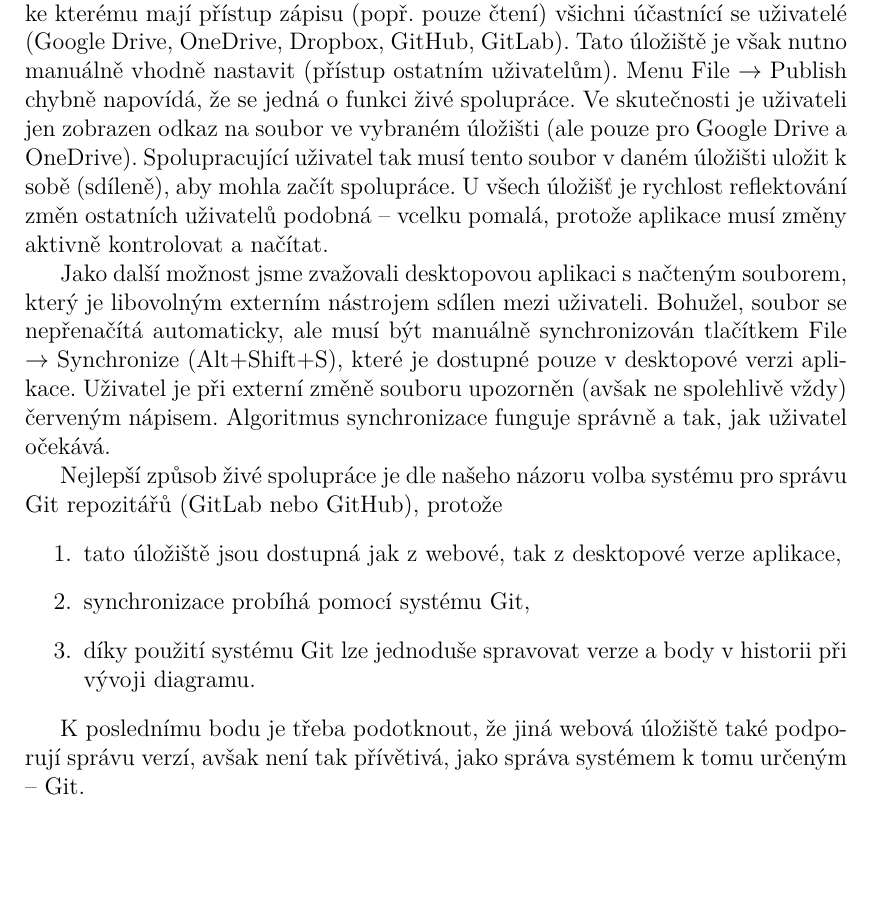
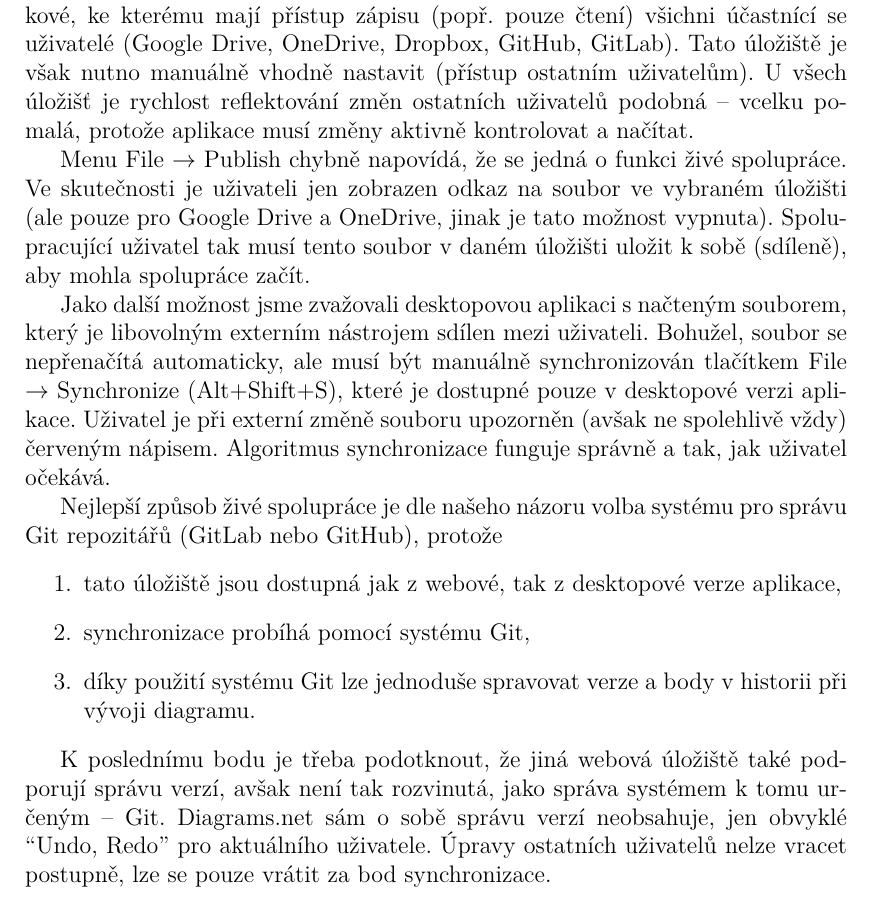
Before and after one commit to sorashi/schemcat, a LaTeX thesis (text/cs/prace.tex, which reads text/cs/kap01.tex): part of page 6 of 13, cut so that both start at the same text, the shorter picture padded with empty space. Compiled offline with pdfLaTeX.

Commit message:
Upravy u diagrams.net

```diff
--- a/text/cs/kap01.tex
+++ b/text/cs/kap01.tex
@@ -122,13 +122,15 @@ paměť prohlížeče a místní úložiště (disk uživatele). Soubor lze ze s
 Živá spolupráce je umožněna pouze pokud soubor jako úložiště využívá takové, ke
 kterému mají přístup zápisu (popř. pouze čtení) všichni účastnící se uživatelé
 (Google Drive, OneDrive, Dropbox, GitHub, GitLab). Tato úložiště je však nutno
-manuálně vhodně nastavit (přístup ostatním uživatelům). Menu File $\rightarrow$
-Publish chybně napovídá, že se jedná o funkci živé spolupráce. Ve skutečnosti je
-uživateli jen zobrazen odkaz na soubor ve vybraném úložišti (ale pouze pro
-Google Drive a OneDrive). Spolupracující uživatel tak musí tento soubor v daném
-úložišti uložit k sobě (sdíleně), aby mohla začít spolupráce. U všech úložišť je
+manuálně vhodně nastavit (přístup ostatním uživatelům). U všech úložišť je
 rychlost reflektování změn ostatních uživatelů podobná -- vcelku pomalá, protože
 aplikace musí změny aktivně kontrolovat a načítat.
+
+Menu File $\rightarrow$ Publish chybně napovídá, že se jedná o funkci živé
+spolupráce. Ve skutečnosti je uživateli jen zobrazen odkaz na soubor ve vybraném
+úložišti (ale pouze pro Google Drive a OneDrive, jinak je tato možnost vypnuta).
+Spolupracující uživatel tak musí tento soubor v daném úložišti uložit k sobě
+(sdíleně), aby mohla spolupráce začít.
 
 Jako další možnost jsme zvažovali desktopovou aplikaci s načteným souborem,
 který je libovolným externím nástrojem sdílen mezi uživateli. Bohužel, soubor se
@@ -149,8 +151,10 @@ Git repozitářů (GitLab nebo GitHub), protože
 \end{enumerate}
 
 K poslednímu bodu je třeba podotknout, že jiná webová úložiště také podporují
-správu verzí, avšak není tak přívětivá, jako správa systémem k tomu určeným --
-Git.
+správu verzí, avšak není tak rozvinutá, jako správa systémem k tomu určeným --
+Git. Diagrams.net sám o sobě správu verzí neobsahuje, jen obvyklé ``Undo, Redo''
+pro aktuálního uživatele. Úpravy ostatních uživatelů nelze vracet postupně, lze
+se pouze vrátit za bod synchronizace.
 
 Uživateli jsou v levém postranním panelu k dispozici standardní tvary ER
 diagramů, UML diagramů, flowchart diagramů a další základní tvary pro kresbu
```
Also changed, not shown: text/cs/kap01.tex (2 more changed lines).
